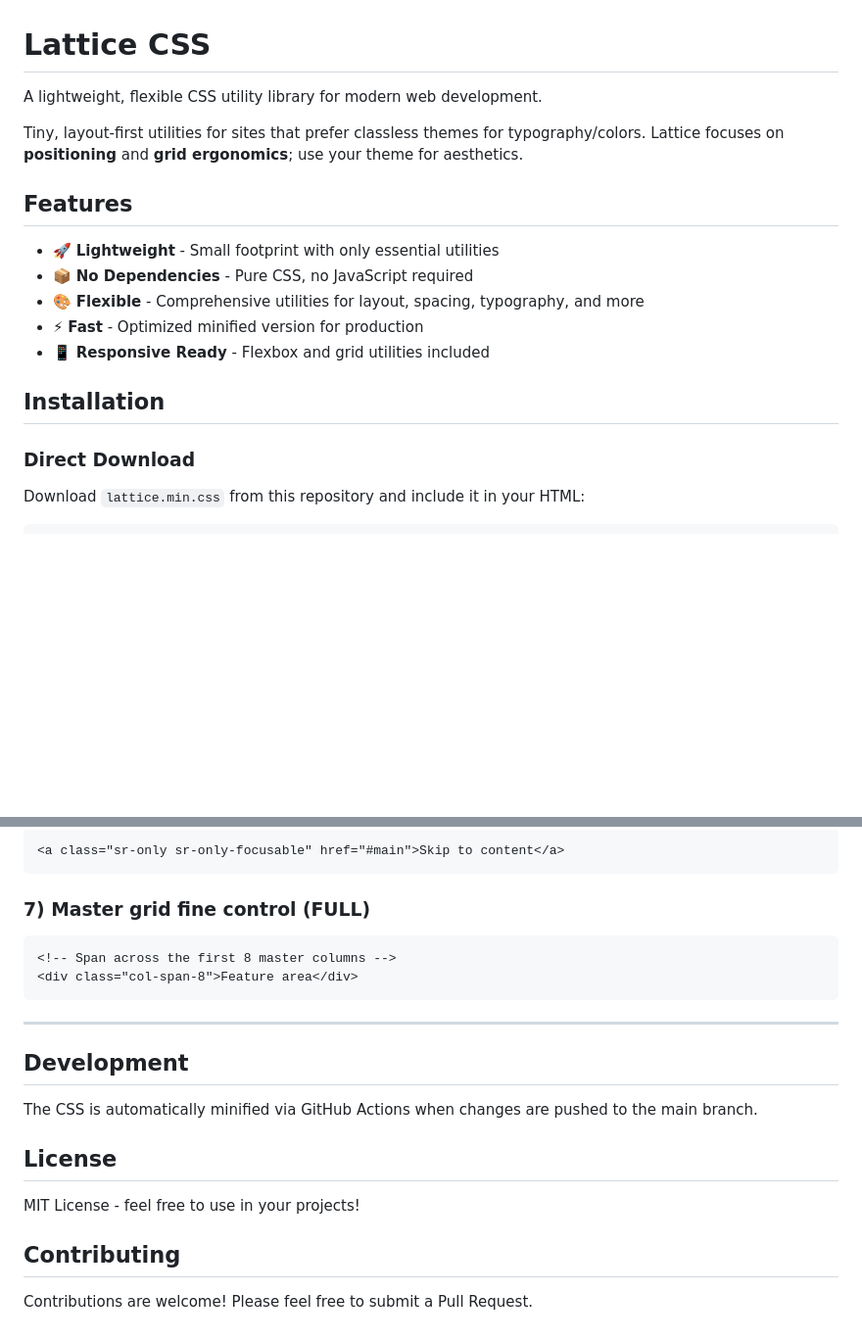
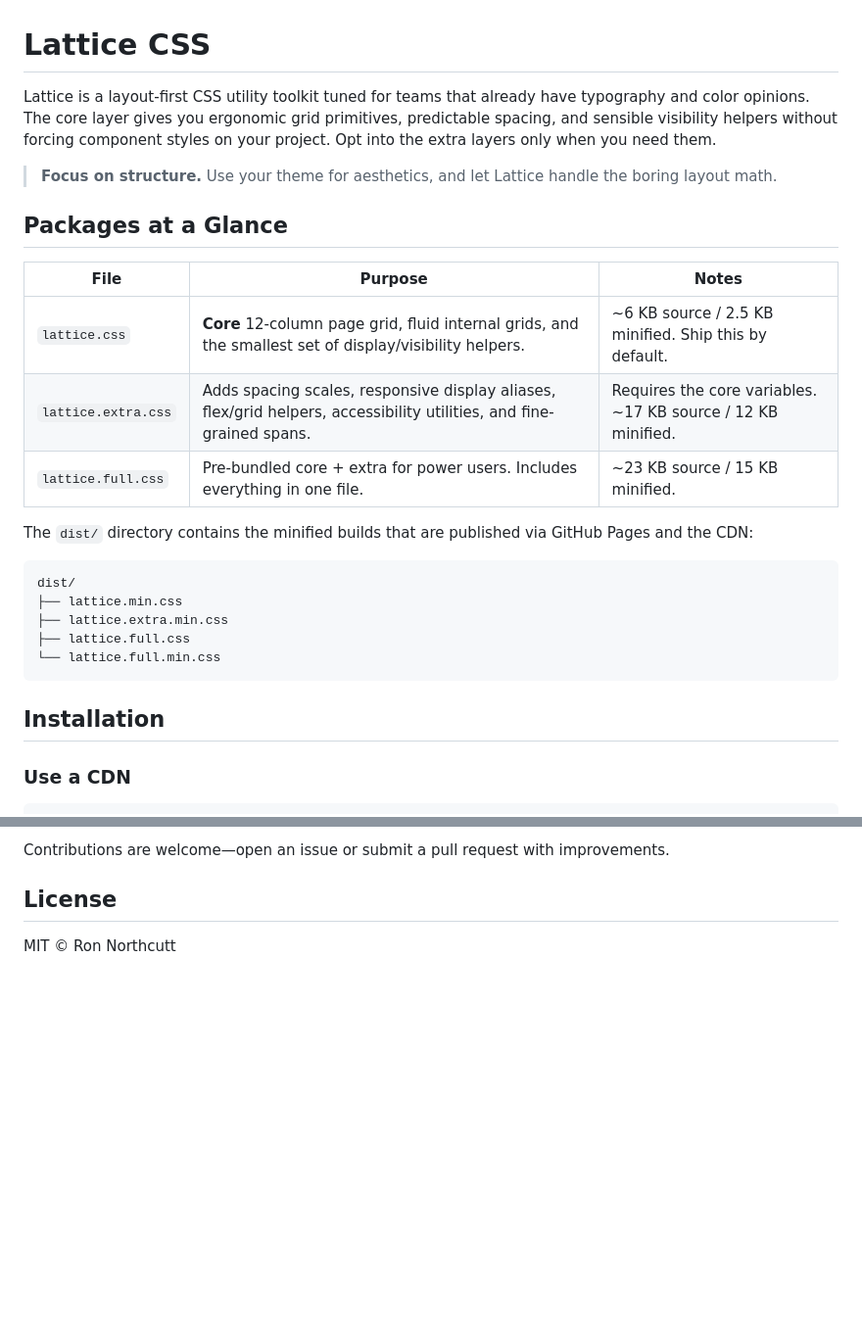
Before and after one commit to rlnorthcutt/lattice, a Markdown page: README.md, 2 parts joined by grey strips. Shown at 98% size. Drawn GitHub-style; blank space fills up the shorter version.

````diff
--- a/README.md
+++ b/README.md
@@ -1,21 +1,29 @@
 # Lattice CSS
 
-A lightweight, flexible CSS utility library for modern web development.
+Lattice is a layout-first CSS utility toolkit tuned for teams that already have typography and color opinions. The core layer gives you ergonomic grid primitives, predictable spacing, and sensible visibility helpers without forcing component styles on your project. Opt into the extra layers only when you need them.
 
-Tiny, layout-first utilities for sites that prefer classless themes for typography/colors. Lattice focuses on **positioning** and **grid ergonomics**; use your theme for aesthetics.
+> **Focus on structure.** Use your theme for aesthetics, and let Lattice handle the boring layout math.
 
-## Features
+## Packages at a Glance
 
-- 🚀 **Lightweight** - Small footprint with only essential utilities
-- 📦 **No Dependencies** - Pure CSS, no JavaScript required
-- 🎨 **Flexible** - Comprehensive utilities for layout, spacing, typography, and more
-- ⚡ **Fast** - Optimized minified version for production
-- 📱 **Responsive Ready** - Flexbox and grid utilities included
+| File | Purpose | Notes |
+| --- | --- | --- |
+| `lattice.css` | **Core** 12-column page grid, fluid internal grids, and the smallest set of display/visibility helpers. | ~6 KB source / 2.5 KB minified. Ship this by default. |
+| `lattice.extra.css` | Adds spacing scales, responsive display aliases, flex/grid helpers, accessibility utilities, and fine-grained spans. | Requires the core variables. ~17 KB source / 12 KB minified. |
+| `lattice.full.css` | Pre-bundled core + extra for power users. Includes everything in one file. | ~23 KB source / 15 KB minified. |
+
+The `dist/` directory contains the minified builds that are published via GitHub Pages and the CDN:
+
+```text
+dist/
+├── lattice.min.css
+├── lattice.extra.min.css
+├── lattice.full.css
+└── lattice.full.min.css
+```
 
 ## Installation
 
-### Direct Download
-
-Download `lattice.min.css` from this repository and include it in your HTML:
+### Use a CDN
 
 ```html
@@ -148,26 +122,5 @@ Lattice includes utilities for:
-```html
-<a class="sr-only sr-only-focusable" href="#main">Skip to content</a>
-```
-
-### 7) Master grid fine control (FULL)
-
-```html
-<!-- Span across the first 8 master columns -->
-<div class="col-span-8">Feature area</div>
-```
-
----
-
-
-
-## Development
-
-The CSS is automatically minified via GitHub Actions when changes are pushed to the main branch.
+Contributions are welcome—open an issue or submit a pull request with improvements.
 
 ## License
 
-MIT License - feel free to use in your projects!
-
-## Contributing
-
-Contributions are welcome! Please feel free to submit a Pull Request.
+MIT © Ron Northcutt
````
Also changed, not shown: other parts of README.md (+59 -93 lines).
